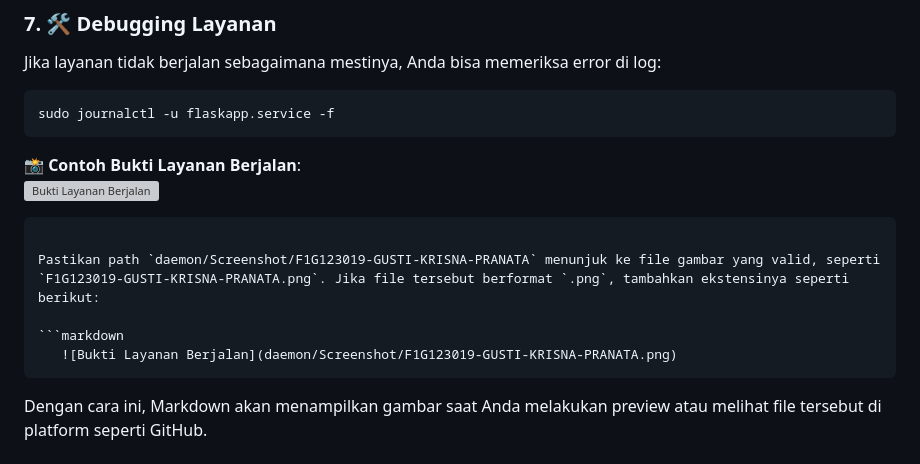
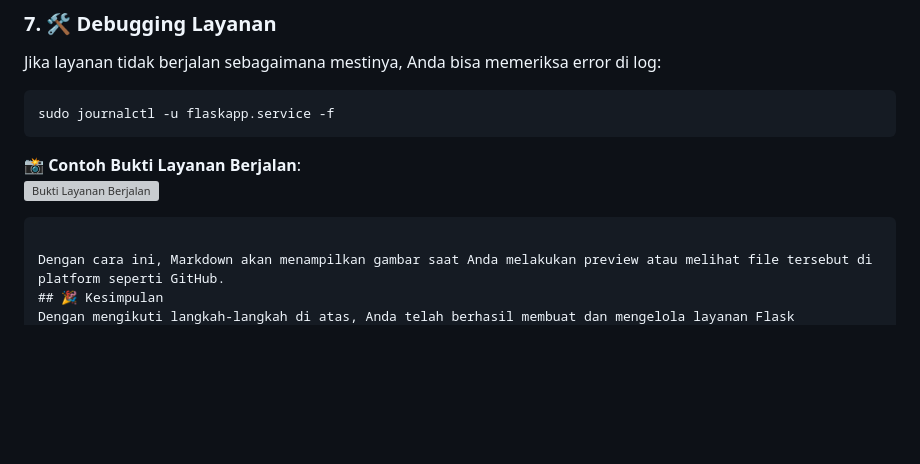
Before and after one commit to gstkrsnaprnta/ilkom23-os-kelompok-5, a Markdown page: daemon/F1G123019-GUSTI-KRISNA-PRANATA.md, the part around the change. Drawn GitHub-style; blank space fills up the shorter version; grey boxes are pictures that could not be loaded.

````diff
--- a/daemon/F1G123019-GUSTI-KRISNA-PRANATA.md
+++ b/daemon/F1G123019-GUSTI-KRISNA-PRANATA.md
@@ -118,12 +118,6 @@ Jika layanan tidak berjalan sebagaimana mestinya, Anda bisa memeriksa error di l
    ![Bukti Layanan Berjalan](daemon/Screenshot/F1G123019-GUSTI-KRISNA-PRANATA)
 ```
 
-Pastikan path `daemon/Screenshot/F1G123019-GUSTI-KRISNA-PRANATA` menunjuk ke file gambar yang valid, seperti `F1G123019-GUSTI-KRISNA-PRANATA.png`. Jika file tersebut berformat `.png`, tambahkan ekstensinya seperti berikut:
-
-```markdown
-   ![Bukti Layanan Berjalan](daemon/Screenshot/F1G123019-GUSTI-KRISNA-PRANATA.png)
-```
-
 Dengan cara ini, Markdown akan menampilkan gambar saat Anda melakukan preview atau melihat file tersebut di platform seperti GitHub.
 ## 🎉 Kesimpulan
 Dengan mengikuti langkah-langkah di atas, Anda telah berhasil membuat dan mengelola layanan Flask menggunakan `systemd` di Kali Linux. Pastikan untuk memeriksa log dan status layanan secara berkala untuk menjaga stabilitas aplikasi Anda.
````
